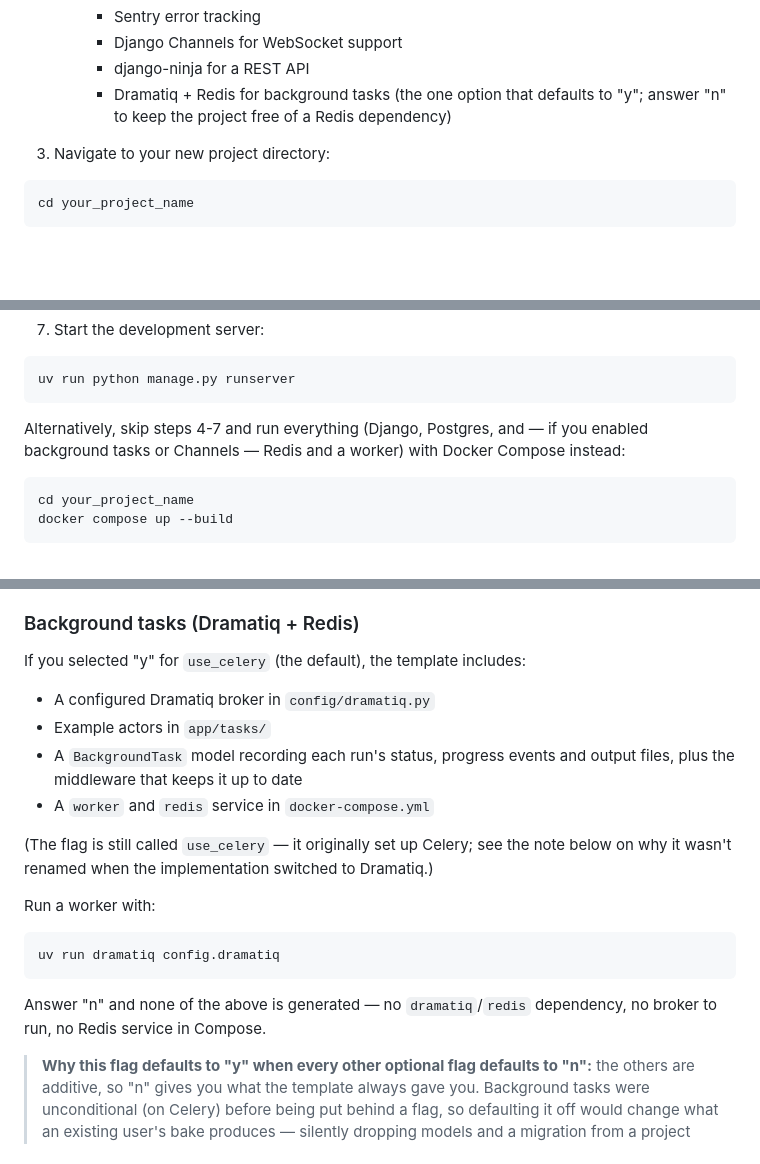
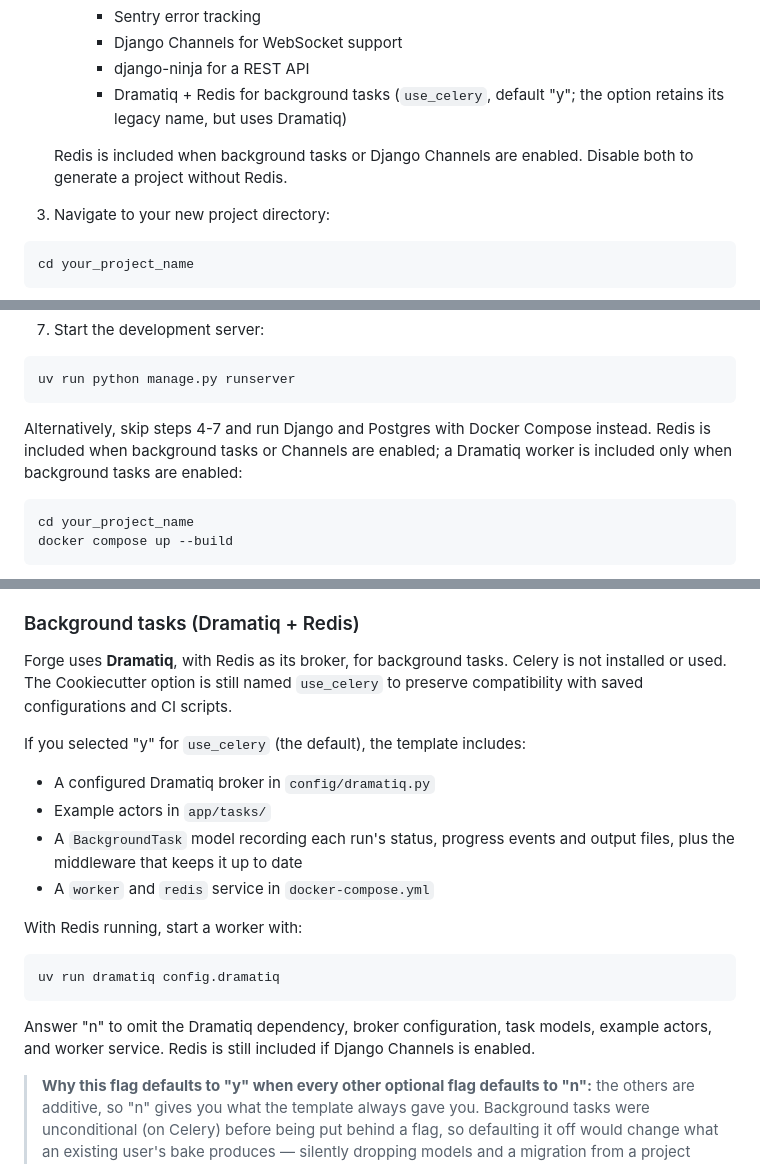
Before and after one commit to testpress/forge, a Markdown page: README.md, 3 parts joined by grey strips. Rendered like a GitHub page; blank space fills up the shorter version.

Commit message:
docs: Clarify Dramatiq and Redis configuration
Explain that background tasks use Dramatiq while the use_celery option retains its legacy name for compatibility.

Correct Redis and worker setup instructions: Channels also requires Redis, while the worker service is generated only when background tasks are enabled.

````diff
--- a/README.md
+++ b/README.md
@@ -46,8 +46,11 @@ cookiecutter https://github.com/testpress/forge.git
      - Sentry error tracking
      - Django Channels for WebSocket support
      - django-ninja for a REST API
-     - Dramatiq + Redis for background tasks (the one option that defaults
-       to "y"; answer "n" to keep the project free of a Redis dependency)
+     - Dramatiq + Redis for background tasks (`use_celery`, default "y";
+       the option retains its legacy name, but uses Dramatiq)
+
+   Redis is included when background tasks or Django Channels are enabled.
+   Disable both to generate a project without Redis.
 
 3. Navigate to your new project directory:
 ```bash
@@ -75,9 +78,9 @@ uv run python manage.py migrate
 uv run python manage.py runserver
 ```
 
-Alternatively, skip steps 4-7 and run everything (Django, Postgres, and —
-if you enabled background tasks or Channels — Redis and a worker) with
-Docker Compose instead:
+Alternatively, skip steps 4-7 and run Django and Postgres with Docker
+Compose instead. Redis is included when background tasks or Channels are
+enabled; a Dramatiq worker is included only when background tasks are enabled:
 
 ```bash
 cd your_project_name
@@ -258,24 +261,28 @@ docs) while running as ordinary Django, so authentication, middleware,
 models and tests are all shared with the rest of the project.
 
 ### Background tasks (Dramatiq + Redis)
+
+Forge uses **Dramatiq**, with Redis as its broker, for background tasks.
+Celery is not installed or used. The Cookiecutter option is still named
+`use_celery` to preserve compatibility with saved configurations and CI scripts.
+
 If you selected "y" for `use_celery` (the default), the template includes:
+
 - A configured Dramatiq broker in `config/dramatiq.py`
 - Example actors in `app/tasks/`
 - A `BackgroundTask` model recording each run's status, progress events and
   output files, plus the middleware that keeps it up to date
 - A `worker` and `redis` service in `docker-compose.yml`
 
-(The flag is still called `use_celery` — it originally set up Celery;
-see the note below on why it wasn't renamed when the implementation
-switched to Dramatiq.)
+With Redis running, start a worker with:
 
-Run a worker with:
 ```bash
 uv run dramatiq config.dramatiq
 ```
 
-Answer "n" and none of the above is generated — no `dramatiq`/`redis`
-dependency, no broker to run, no Redis service in Compose.
+Answer "n" to omit the Dramatiq dependency, broker configuration, task
+models, example actors, and worker service. Redis is still included if
+Django Channels is enabled.
 
 > **Why this flag defaults to "y" when every other optional flag defaults
 > to "n":** the others are additive, so "n" gives you what the template
````
